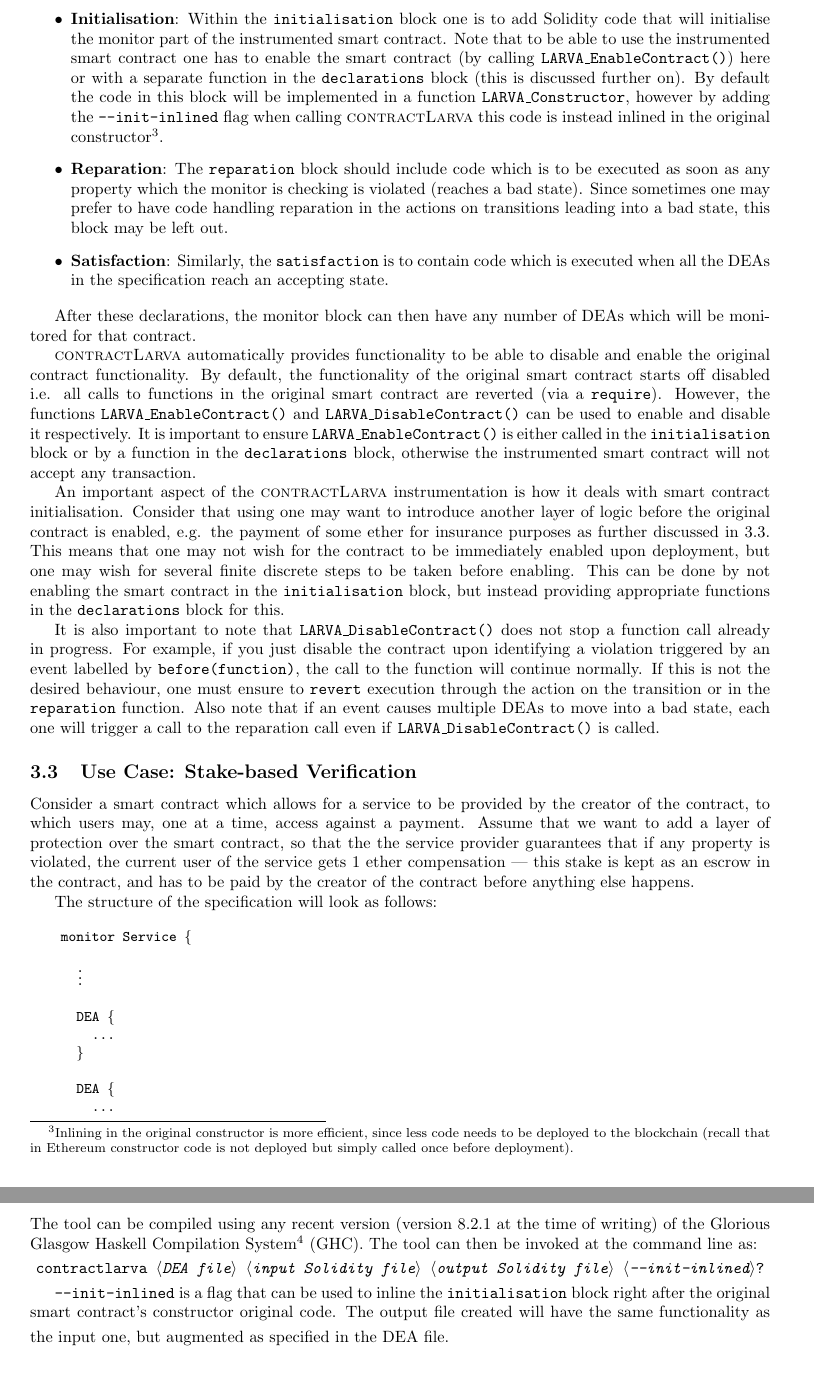
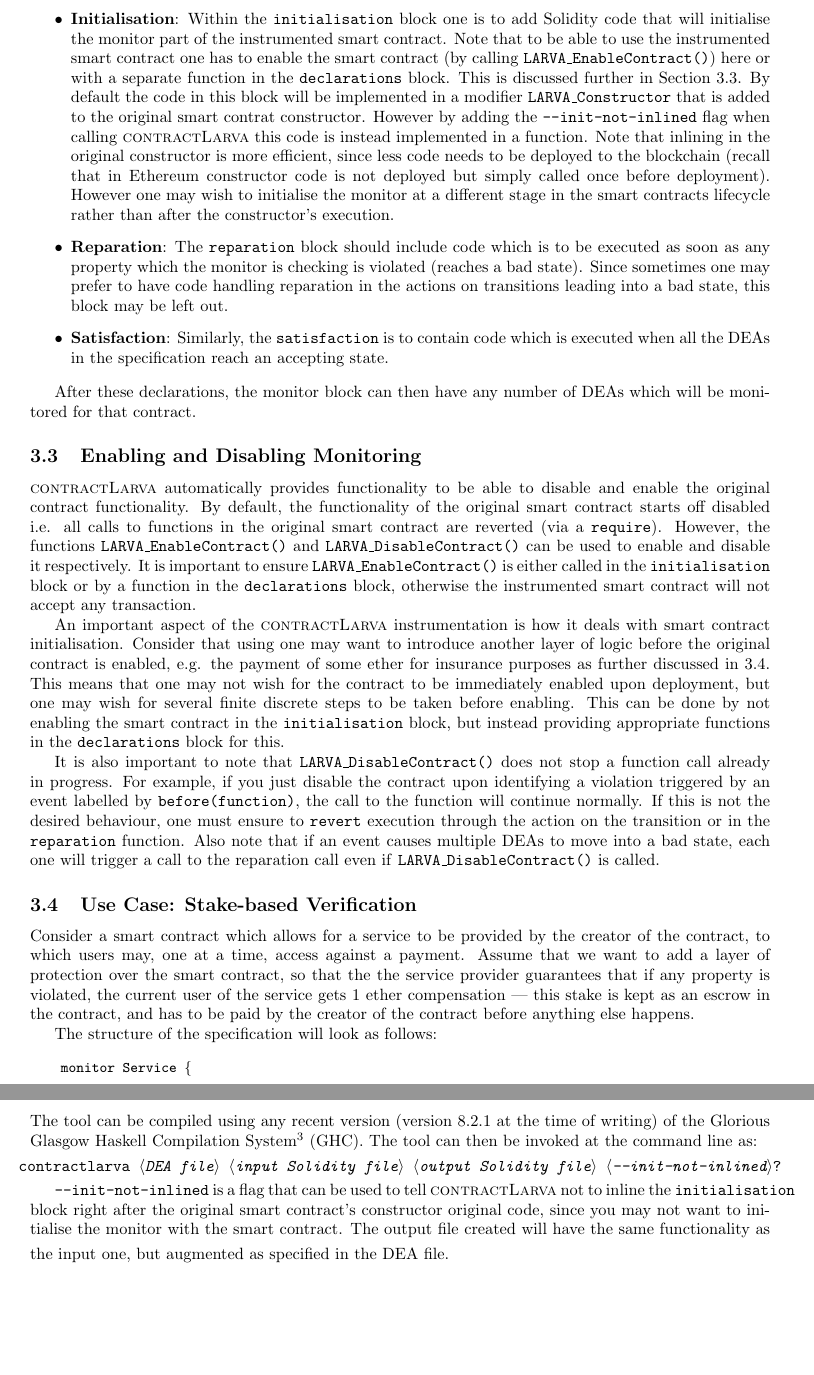
Before and after one commit to gordonpace/contractLarva, a LaTeX document (docs/main.tex): two parts of pages 5 and 7 of 8, joined at a grey line, cut so that both start at the same text, the shorter picture padded with empty space. Compiled offline with pdfLaTeX.

Commit message:
changed flag from inlining to not inlining

```diff
--- a/docs/main.tex
+++ b/docs/main.tex
@@ -162,12 +162,14 @@ The automata used are, however, symbolic automata --- in that they may use and m
 
   \begin{itemize}
     \item \textbf{Declarations}: Within the \texttt{declarations} block one can include any declarations (functions, modifiers, variables, etc.)  written in Solidity, which are to be added to the original smart contract in order to perform the functionality required. For instance, any variables which are required to keep track of additional state which is manipulated by the condition and actions of the DEA transitions should be declared here.
-    \item \textbf{Initialisation}: Within the \texttt{initialisation} block one is to add Solidity code that will initialise the monitor part of the instrumented smart contract. Note that to be able to use the instrumented smart contract one has to enable the smart contract (by calling \texttt{LARVA\_EnableContract()}) here or with a separate function in the \texttt{declarations} block (this is discussed further on). By default the code in this block will be implemented in a function \texttt{LARVA\_Constructor}, however by adding the \texttt{--init-inlined} flag when calling \contractlarva this code is instead inlined in the original constructor\footnote{Inlining in the original constructor is more efficient, since less code needs to be deployed to the blockchain (recall that in Ethereum constructor code is not deployed but simply called once before deployment).}.
+    \item \textbf{Initialisation}: Within the \texttt{initialisation} block one is to add Solidity code that will initialise the monitor part of the instrumented smart contract. Note that to be able to use the instrumented smart contract one has to enable the smart contract (by calling \texttt{LARVA\_EnableContract()}) here or with a separate function in the \texttt{declarations} block. This is discussed further in Section~\ref{ss:enabling}. By default the code in this block will be implemented in a modifier \texttt{LARVA\_Constructor} that is added to the original smart contrat constructor. However by adding the \texttt{--init-not-inlined} flag when calling \contractlarva this code is instead implemented in a function. {Note that inlining in the original constructor is more efficient, since less code needs to be deployed to the blockchain (recall that in Ethereum constructor code is not deployed but simply called once before deployment). However one may wish to initialise the monitor at a different stage in the smart contracts lifecycle rather than after the constructor's execution}.
     \item \textbf{Reparation}: The \texttt{reparation} block should include code which is to be executed as soon as any property which the monitor is checking is violated (reaches a bad state). Since sometimes one may prefer to have code handling reparation in the actions on transitions leading into a bad state, this block may be left out.
     \item \textbf{Satisfaction}: Similarly, the \texttt{satisfaction} is to contain code which is executed when all the DEAs in the specification reach an accepting state.
   \end{itemize}
 
   After these declarations, the monitor block can then have any number of DEAs which will be monitored for that contract.
+
+  \subsection{Enabling and Disabling Monitoring}\label{ss:enabling}
 
  \contractlarva automatically provides functionality to be able to disable and enable the original contract functionality. By default, the functionality of the original smart contract starts off disabled i.e. all calls to functions in the original smart contract are reverted (via a \texttt{require}). However, the functions \texttt{LARVA\_EnableContract()} and \texttt{LARVA\_DisableContract()} can be used to enable and disable it respectively. It is important to ensure \texttt{LARVA\_EnableContract()} is either called in the \texttt{initialisation} block or by a function in the \texttt{declarations} block, otherwise the instrumented smart contract will not accept any transaction.
 
@@ -256,9 +258,9 @@ The automata used are, however, symbolic automata --- in that they may use and m
   \section{Tool Usage}
   The tool can be compiled using any recent version (version 8.2.1 at the time of writing) of the Glorious Glasgow Haskell Compilation System\footnote{GHC is available from \url{https://www.haskell.org/ghc}. To compile \contractlarva, just execute at the command line: \texttt{ghc -o contractlarva Main}.} (GHC). The tool can then be invoked at the command line as:
 
-  \smallskip\centerline{\texttt{contractlarva \keyword{DEA file} \keyword{input Solidity file} \keyword{output Solidity file} \keyword{--init-inlined}?}}
+  \smallskip\centerline{\texttt{contractlarva \keyword{DEA file} \keyword{input Solidity file} \keyword{output Solidity file} \keyword{--init-not-inlined}?}}
 
-  \smallskip \texttt{--init-inlined} is a flag that can be used to inline the \texttt{initialisation} block right after the original smart contract's constructor original code.
+  \smallskip \texttt{--init-not-inlined} is a flag that can be used to tell \contractlarva not to inline the \texttt{initialisation} block right after the original smart contract's constructor original code, since you may not want to initialise the monitor with the smart contract.
   \smallskip The output file created will have the same functionality as the input one, but augmented as specified in the DEA file.
 
   \section{Missing Features}
```
Also changed, not shown: README.md, docs/main.pdf, 2 other files.
